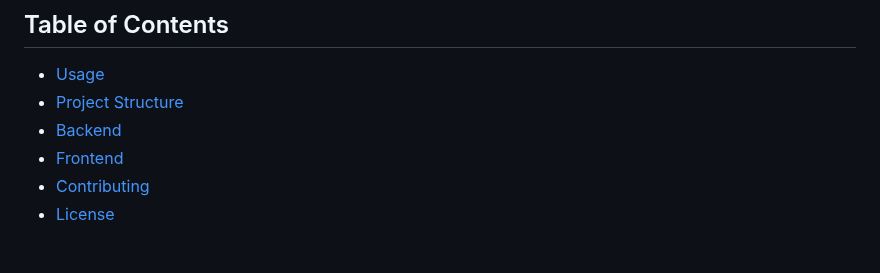
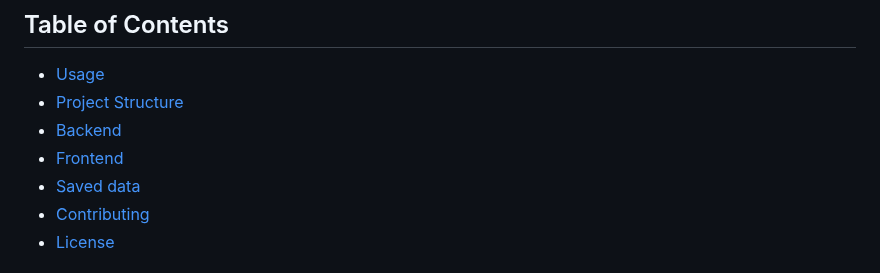
Before and after one commit to Bachelor-Thesis-Mobai-2025/mouse-tracking-static, a Markdown page: README.md, the part around the change. GitHub-like rendering.

```diff
--- a/README.md
+++ b/README.md
@@ -8,6 +8,7 @@ This project is a web-based questionnaire designed to detect deception based on
 - [Project Structure](#project-structure)
 - [Backend](#backend)
 - [Frontend](#frontend)
+- [Saved data](#saved-data)
 - [Contributing](#contributing)
 - [License](#license)
 
```
